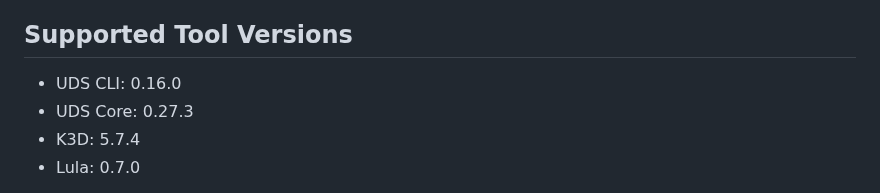
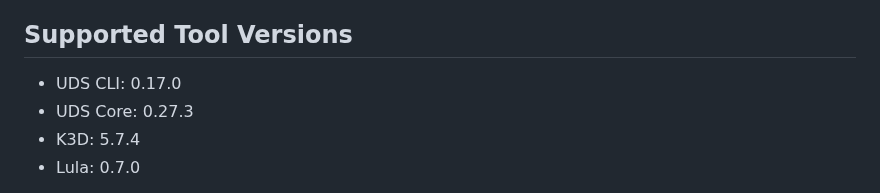
Before and after one commit to defenseunicorns/uds-common, a Markdown page: README.md, the part around the change. GitHub-like rendering.

```diff
--- a/README.md
+++ b/README.md
@@ -15,7 +15,7 @@ Pinning to a specific tag of a task (rather than `main`) with renovate watching
 
 ## Supported Tool Versions
 
-- UDS CLI: 0.16.0
+- UDS CLI: 0.17.0
 - UDS Core: 0.27.3
 - K3D: 5.7.4
 - Lula: 0.7.0
```
